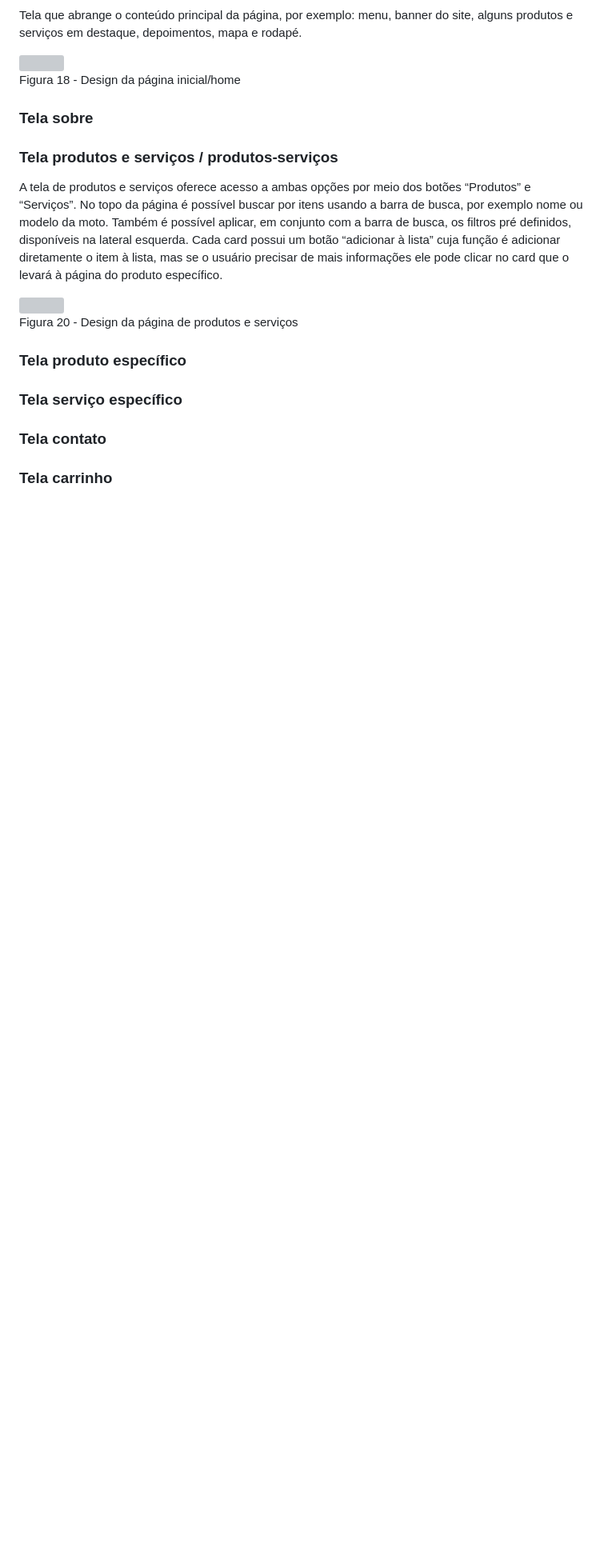
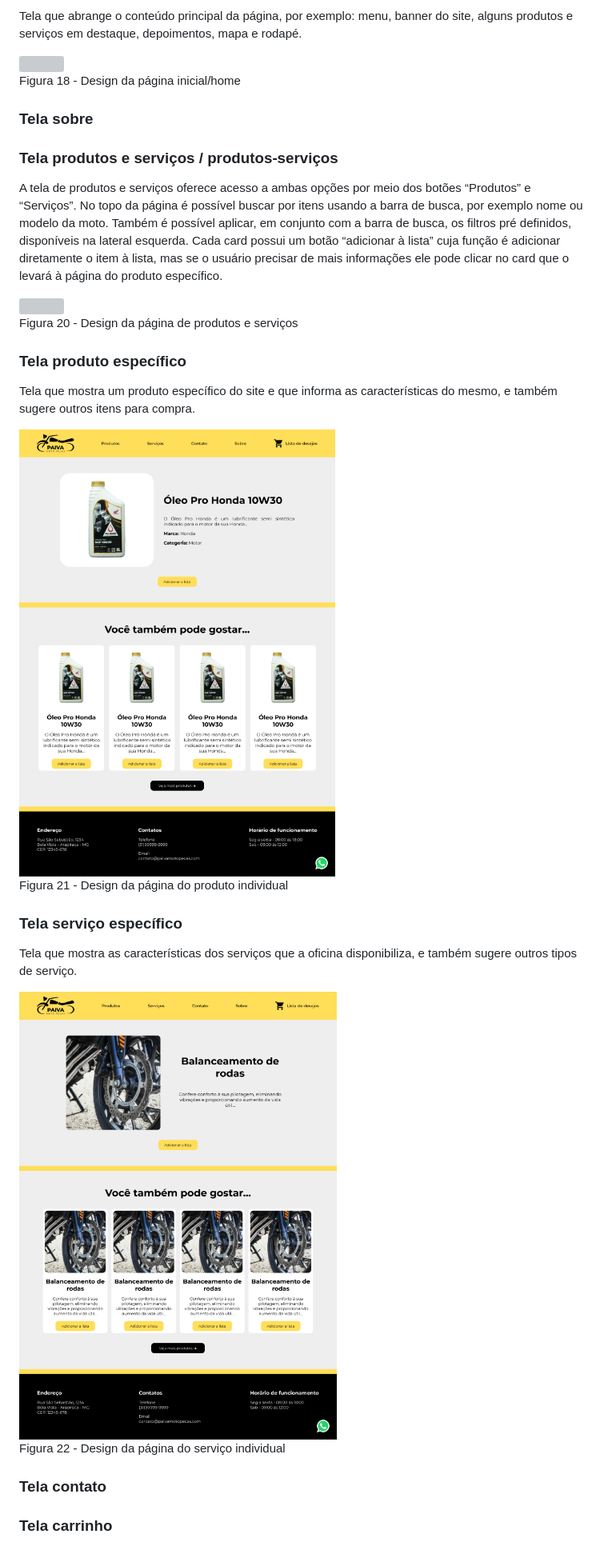
Before and after one commit to ICEI-PUC-Minas-PMV-ADS/pmv-ads-2023-1-e1-proj-web-t2-grupo-2-paiva-moto-pecas, a Markdown page: docs/06-Template padrão do Site.md, the part around the change. Shown: that part at 80% size. GitHub-like rendering; pictures changed too: docs/img/produtoindividual.jpg (added), docs/img/serviçoindividual.jpg (added); blank space fills up the shorter version; grey boxes are pictures that could not be loaded.

Commit message:
imagens tela produto e serviço específicos

```diff
--- a/docs/06-Template padrão do Site.md
+++ b/docs/06-Template padrão do Site.md
@@ -79,7 +79,19 @@ Figura 20 - Design da página de produtos e serviços
 
 ### Tela produto específico
 
+Tela que mostra um produto específico do site e que informa as características do mesmo, e também sugere outros itens para compra.
+
+<img width= "600px" src="https://github.com/ICEI-PUC-Minas-PMV-ADS/pmv-ads-2023-1-e1-proj-web-t2-grupo-2-paiva-moto-pecas/blob/main/docs/img/produtoindividual.jpg?raw=true">
+
+Figura 21 - Design da página do produto individual
+
 ### Tela serviço específico
+
+Tela que mostra as características dos serviços que a oficina disponibiliza, e também sugere outros tipos de serviço.
+
+<img width= "600px" src="https://github.com/ICEI-PUC-Minas-PMV-ADS/pmv-ads-2023-1-e1-proj-web-t2-grupo-2-paiva-moto-pecas/blob/main/docs/img/serviçoindividual.jpg?raw=true">
+
+Figura 22 - Design da página do serviço individual
 
 ### Tela contato
 
```
